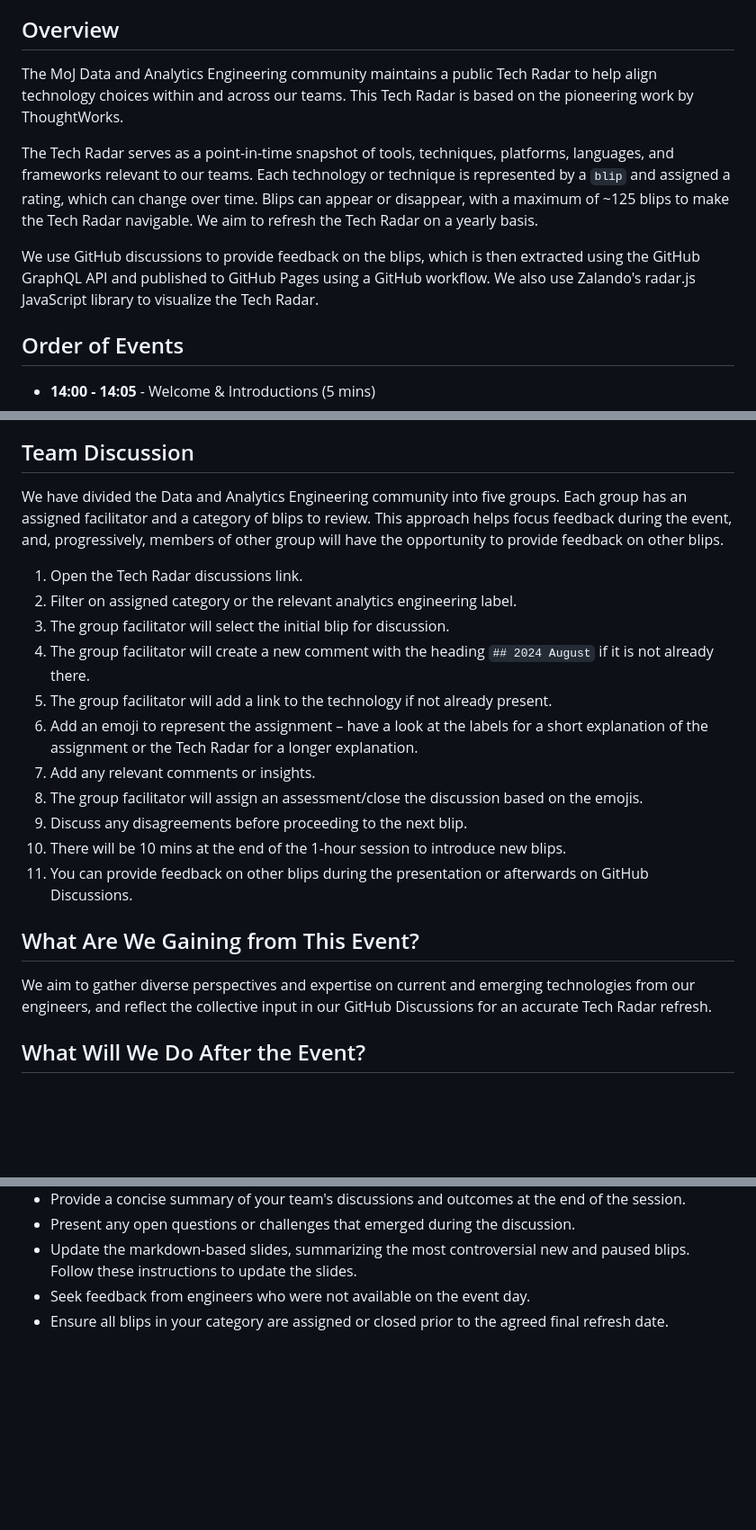
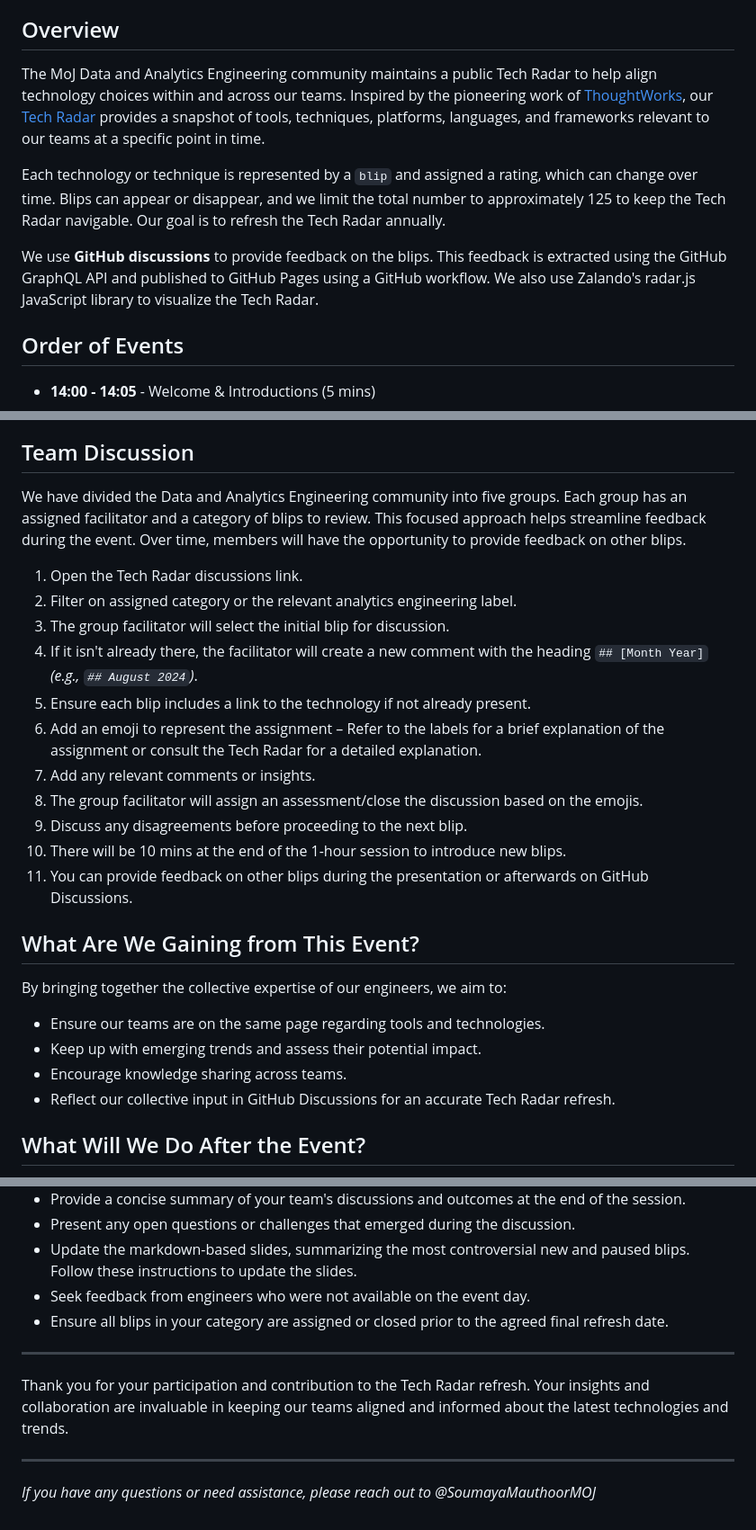
Before and after one commit to moj-analytical-services/data-and-analytics-engineering-tech-radar, a Markdown page: docs/Sample-leaflet.md, 3 parts joined by grey strips. Shown at 90% size. Drawn GitHub-style; blank space fills up the shorter version.

Commit message:
update event docs

```diff
--- a/docs/Sample-leaflet.md
+++ b/docs/Sample-leaflet.md
@@ -6,11 +10,11 @@
 
 ## Overview
 
-The MoJ Data and Analytics Engineering community maintains a public Tech Radar to help align technology choices within and across our teams. This Tech Radar is based on the pioneering work by ThoughtWorks.
+The MoJ Data and Analytics Engineering community maintains a public Tech Radar to help align technology choices within and across our teams. Inspired by the pioneering work of [ThoughtWorks](https://github.com/zalando/tech-radar), our [Tech Radar](https://github.com/moj-analytical-services/data-and-analytics-engineering-tech-radar) provides a snapshot of tools, techniques, platforms, languages, and frameworks relevant to our teams at a specific point in time.
 
-The Tech Radar serves as a point-in-time snapshot of tools, techniques, platforms, languages, and frameworks relevant to our teams. Each technology or technique is represented by a `blip` and assigned a rating, which can change over time. Blips can appear or disappear, with a maximum of ~125 blips to make the Tech Radar navigable. We aim to refresh the Tech Radar on a yearly basis.
+Each technology or technique is represented by a `blip` and assigned a rating, which can change over time. Blips can appear or disappear, and we limit the total number to approximately 125 to keep the Tech Radar navigable. Our goal is to refresh the Tech Radar annually.
 
-We use GitHub discussions to provide feedback on the blips, which is then extracted using the GitHub GraphQL API and published to GitHub Pages using a GitHub workflow. We also use Zalando's radar.js JavaScript library to visualize the Tech Radar.
+We use **GitHub discussions** to provide feedback on the blips. This feedback is extracted using the GitHub GraphQL API and published to GitHub Pages using a GitHub workflow. We also use Zalando's radar.js JavaScript library to visualize the Tech Radar.
 
 ## Order of Events
 
@@ -38,14 +42,14 @@ We use GitHub discussions to provide feedback on the blips, which is then extrac
 
 ## Team Discussion
 
-We have divided the Data and Analytics Engineering community into five groups. Each group has an assigned facilitator and a category of blips to review. This approach helps focus feedback during the event, and, progressively, members of other group will have the opportunity to provide feedback on other blips.
+We have divided the Data and Analytics Engineering community into five groups. Each group has an assigned facilitator and a category of blips to review. This focused approach helps streamline feedback during the event. Over time, members will have the opportunity to provide feedback on other blips.
 
 1. Open the Tech Radar discussions link.
 2. Filter on assigned category or the relevant analytics engineering label.
 3. The group facilitator will select the initial blip for discussion.
-4. The group facilitator will create a new comment with the heading `## 2024 August` if it is not already there.
-5. The group facilitator will add a link to the technology if not already present.
-6. Add an emoji to represent the assignment – have a look at the labels for a short explanation of the assignment or the Tech Radar for a longer explanation.
+4. If it isn't already there, the facilitator will create a new comment with the heading `## [Month Year]` *(e.g., `## August 2024`)*.
+5. Ensure each blip includes a link to the technology if not already present.
+6. Add an emoji to represent the assignment – Refer to the labels for a brief explanation of the assignment or consult the Tech Radar for a detailed explanation.
 7. Add any relevant comments or insights.
 8. The group facilitator will assign an assessment/close the discussion based on the emojis.
 9. Discuss any disagreements before proceeding to the next blip.
@@ -54,7 +58,12 @@ We have divided the Data and Analytics Engineering community into five groups. E
 
 ## What Are We Gaining from This Event?
 
-We aim to gather diverse perspectives and expertise on current and emerging technologies from our engineers, and reflect the collective input in our GitHub Discussions for an accurate Tech Radar refresh.
+By bringing together the collective expertise of our engineers, we aim to:
+
+- Ensure our teams are on the same page regarding tools and technologies.
+- Keep up with emerging trends and assess their potential impact.
+- Encourage knowledge sharing across teams.
+- Reflect our collective input in GitHub Discussions for an accurate Tech Radar refresh.
 
 ## What Will We Do After the Event?
 
@@ -77,3 +86,11 @@ As a group facilitator, your responsibilities on the event day include:
 - Update the markdown-based slides, summarizing the most controversial new and paused blips. Follow these instructions to update the slides.
 - Seek feedback from engineers who were not available on the event day.
 - Ensure all blips in your category are assigned or closed prior to the agreed final refresh date.
+
+---
+
+Thank you for your participation and contribution to the Tech Radar refresh. Your insights and collaboration are invaluable in keeping our teams aligned and informed about the latest technologies and trends.
+
+---
+
+*If you have any questions or need assistance, please reach out to @SoumayaMauthoorMOJ*
```
Also changed, not shown: other parts of docs/Sample-leaflet.md (+7 -3 lines).
